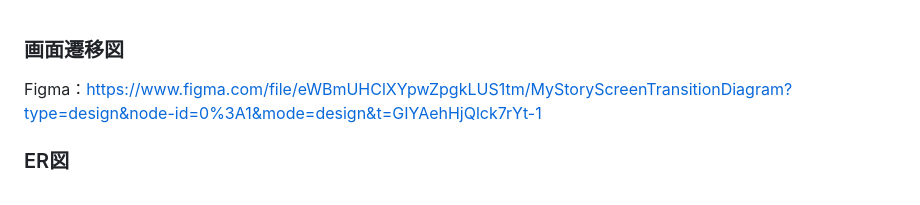
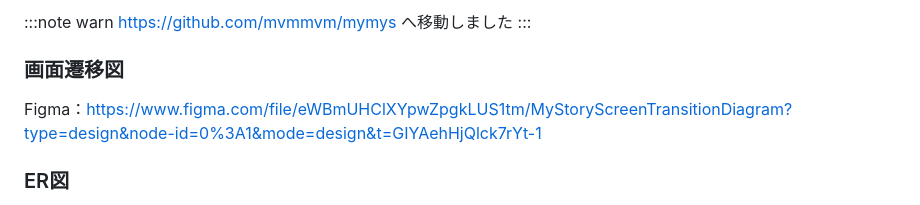
Before and after one commit to mvmmvm/mystory, a Markdown page: README.md, the part around the change. GitHub-like rendering.

```diff
--- a/README.md
+++ b/README.md
@@ -1,3 +1,8 @@
+:::note warn
+https://github.com/mvmmvm/mymys
+へ移動しました
+:::
+
 ### 画面遷移図
 Figma：https://www.figma.com/file/eWBmUHClXYpwZpgkLUS1tm/MyStoryScreenTransitionDiagram?type=design&node-id=0%3A1&mode=design&t=GIYAehHjQlck7rYt-1
 
```
